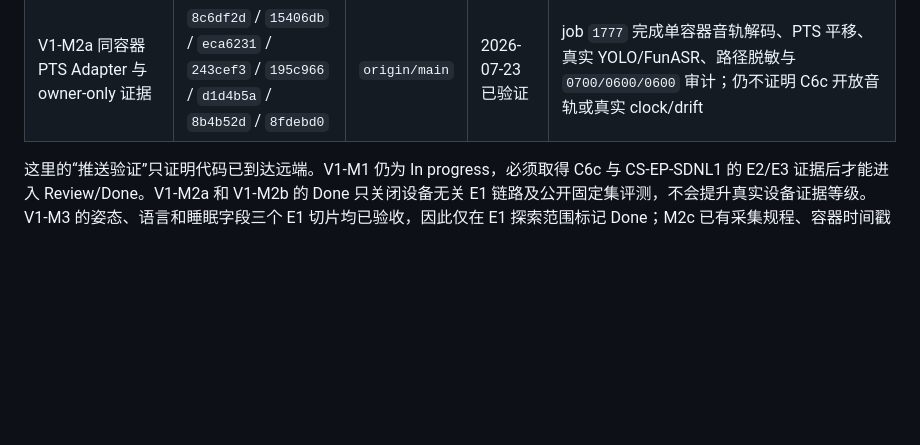
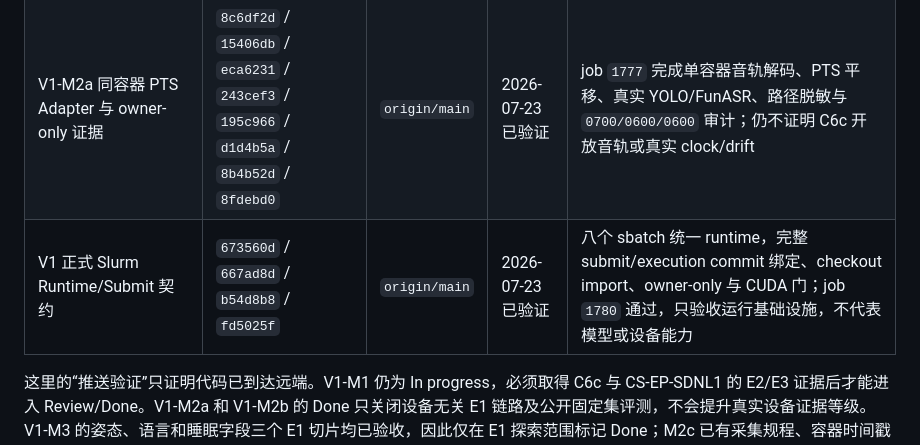
Before and after one commit to a1443356159/kangshield, a Markdown page: docs/milestones.md, the part around the change. GitHub-like rendering; blank space fills up the shorter version.

Commit message:
docs: index formal slurm runtime delivery

```diff
--- a/docs/milestones.md
+++ b/docs/milestones.md
@@ -58,6 +58,7 @@ V1 必须在 8 月 9 日结束探索。未完成的候选项默认不进入 V2
 | V1-R1 G4 Capture Feature Producer 与全链复核 | `7a8dc23` / `b233abe` / `b4b72f7` / `243cef3` / `d1d4b5a` / `8b4b52d` / `8fdebd0` | `origin/main` | 2026-07-23 已验证 | job `1776` 三真实姿态 backend、capture-bound pose/G4 feature、clean candidate export、owner-only bundle 与独立 scorer；无人物 E1 fixture 只证明 production interface，不代表 C6c 事件性能 |
 | V1-R1 G4 Event Bundle Assembler | `7b64719` / `07d7edd` / `9411870` / `8fdebd0` | `origin/main` | 2026-07-23 已验证 | 13 项显式输入、`0700/0600` staging、strict preflight、原子发布与独立 scorer 逐字节复核；不提升 fixture 的 camera/event readiness |
 | V1-M2a 同容器 PTS Adapter 与 owner-only 证据 | `8c6df2d` / `15406db` / `eca6231` / `243cef3` / `195c966` / `d1d4b5a` / `8b4b52d` / `8fdebd0` | `origin/main` | 2026-07-23 已验证 | job `1777` 完成单容器音轨解码、PTS 平移、真实 YOLO/FunASR、路径脱敏与 `0700/0600/0600` 审计；仍不证明 C6c 开放音轨或真实 clock/drift |
+| V1 正式 Slurm Runtime/Submit 契约 | `673560d` / `667ad8d` / `b54d8b8` / `fd5025f` | `origin/main` | 2026-07-23 已验证 | 八个 sbatch 统一 runtime，完整 submit/execution commit 绑定、checkout import、owner-only 与 CUDA 门；job `1780` 通过，只验收运行基础设施，不代表模型或设备能力 |
 
 这里的“推送验证”只证明代码已到达远端。V1-M1 仍为 In progress，必须取得 C6c 与 CS-EP-SDNL1 的 E2/E3 证据后才能进入 Review/Done。V1-M2a 和 V1-M2b 的 Done 只关闭设备无关 E1 链路及公开固定集评测，不会提升真实设备证据等级。V1-M3 的姿态、语言和睡眠字段三个 E1 切片均已验收，因此仅在 E1 探索范围标记 Done；M2c 已有采集规程、容器时间戳工具和采集包 readiness gate，但仍没有真实 C6c 媒体或 SDNL1 字段证据。V1-R1 G4 的离线特征、首版候选状态机、公开压力与双标注/裁决/事件 scorer 也都只属于 E1，不能替代 C6c 正负视频、冻结策略的真实候选/事件指标、床上躺卧、多人 tracking 或跌倒风险/告警验收。
 
```
